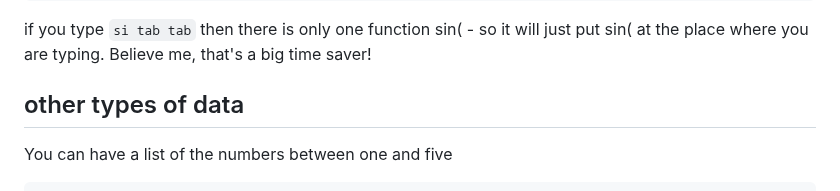
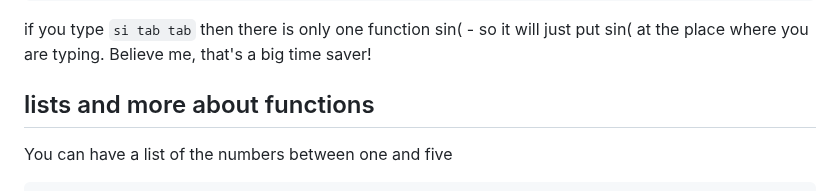
Before and after one commit to MoserMichael/jscriptparse, a Markdown page: PYXTUT.md, the part around the change. GitHub-like rendering.

````diff
--- a/PYXTUT.md
+++ b/PYXTUT.md
@@ -159,7 +159,7 @@ s(       sin(     sort(    split(   sqrt(    str(     system(
 
 if you type ```si tab tab``` then there is only one function sin(  - so it will just put sin( at the place where you are typing. Believe me, that's a big time saver!
 
-## other types of data
+## lists and more about functions
 
 You can have a list of the numbers between one and five
 
````
Also changed, not shown: PYXFUNC.md (+23 -0 lines).
